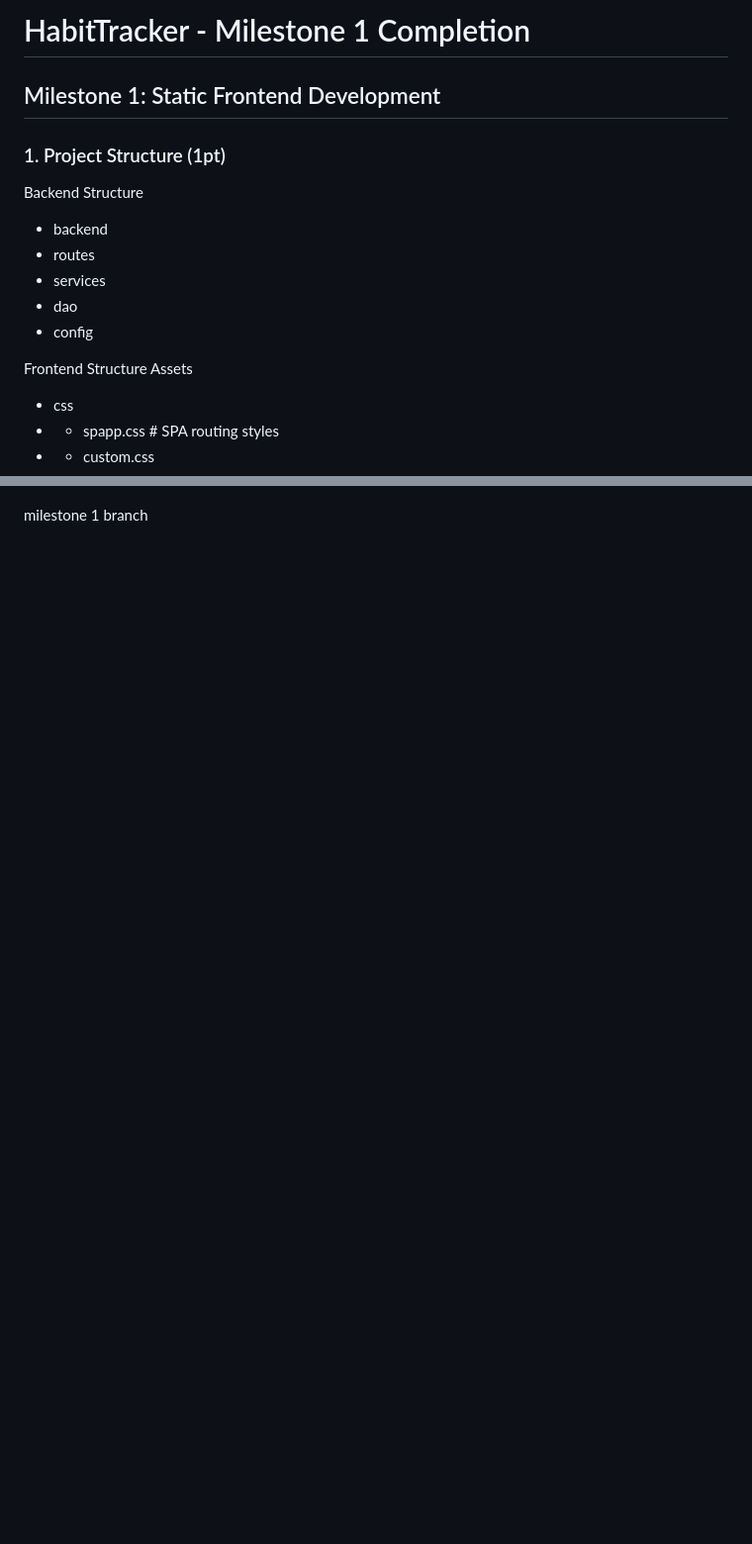
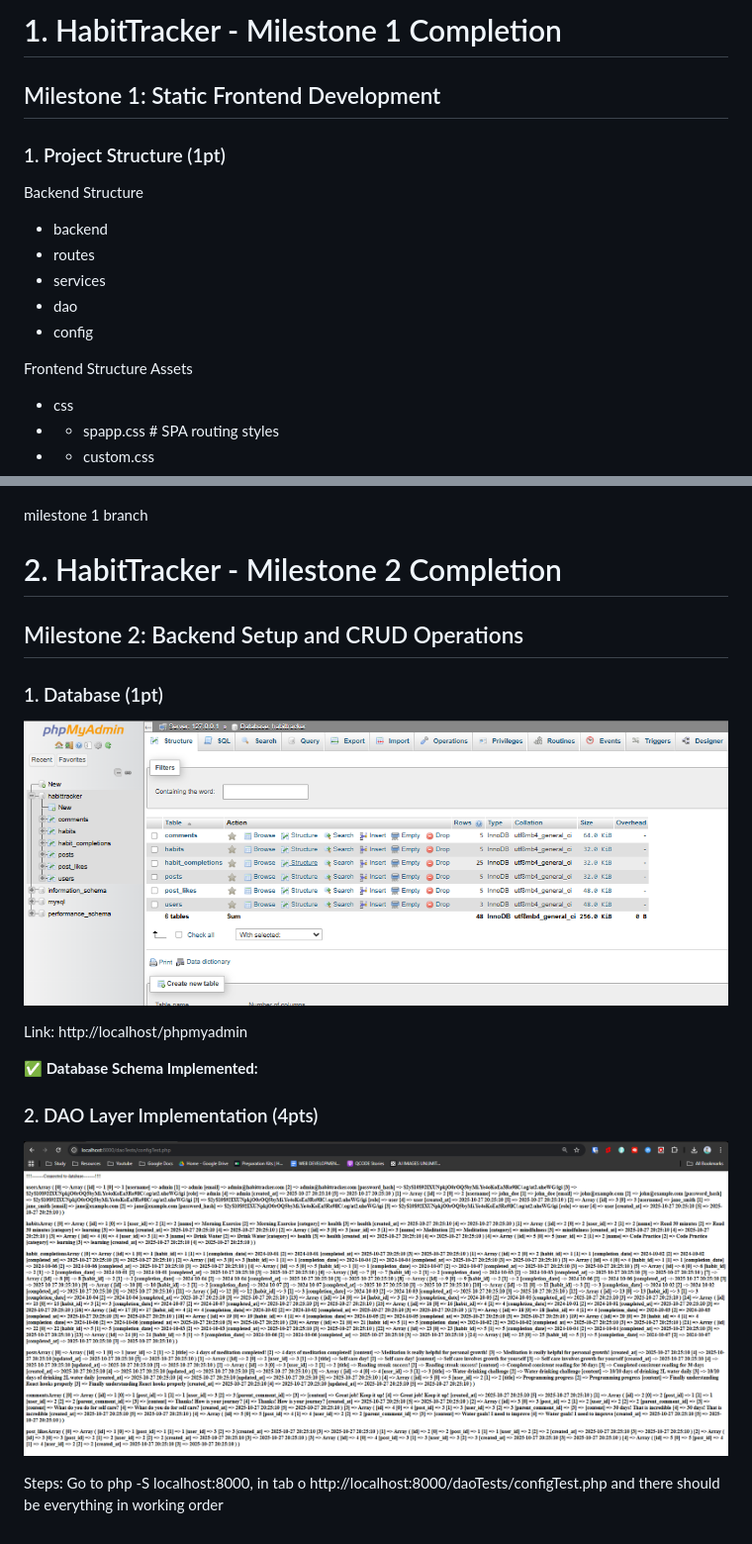
Before and after one commit to AjdinOmeragic/Habit-Tracker, a Markdown page: README.md, 2 parts joined by grey strips. Shown: that part at 99% size. Drawn GitHub-style; pictures changed too: Frontend/Assets/img/ImageOfEverythingWorking.png (added), Frontend/Assets/img/phpMyadmin.png (added); blank space fills up the shorter version.

Commit message:
Milestone 2: CRUD OPERATIONS AND SQL FILE

```diff
--- a/README.md
+++ b/README.md
@@ -1,10 +1,11 @@
-# HabitTracker - Milestone 1 Completion
+# 1. HabitTracker - Milestone 1 Completion
 
 ## Milestone 1: Static Frontend Development
 
 ### 1. Project Structure (1pt)
 
 Backend Structure
+
 - backend
 - routes
 - services
@@ -13,6 +14,7 @@ Backend Structure
 
 Frontend Structure
 Assets
+
 - css
 - - spapp.css # SPA routing styles
 - - custom.css
@@ -50,3 +53,21 @@ Assets
 ![Database Schema](./Frontend/Assets/img/DB.png)
 
 milestone 1 branch
+
+# 2. HabitTracker - Milestone 2 Completion
+
+## Milestone 2: Backend Setup and CRUD Operations
+
+### 1. Database (1pt)
+
+![PHPMYADMIN Pic](./Frontend/Assets/img/phpMyadmin.png)
+
+Link: http://localhost/phpmyadmin
+
+**✅ Database Schema Implemented:**
+
+### 2. DAO Layer Implementation (4pts)
+
+![Return configTest.php](./Frontend/Assets/img/ImageOfEverythingWorking.png)
+
+Steps: Go to php -S localhost:8000, in tab o http://localhost:8000/daoTests/configTest.php and there should be everything in working order
```
Also changed, not shown: other parts of README.md (+1 -0 lines), 11 other files.
